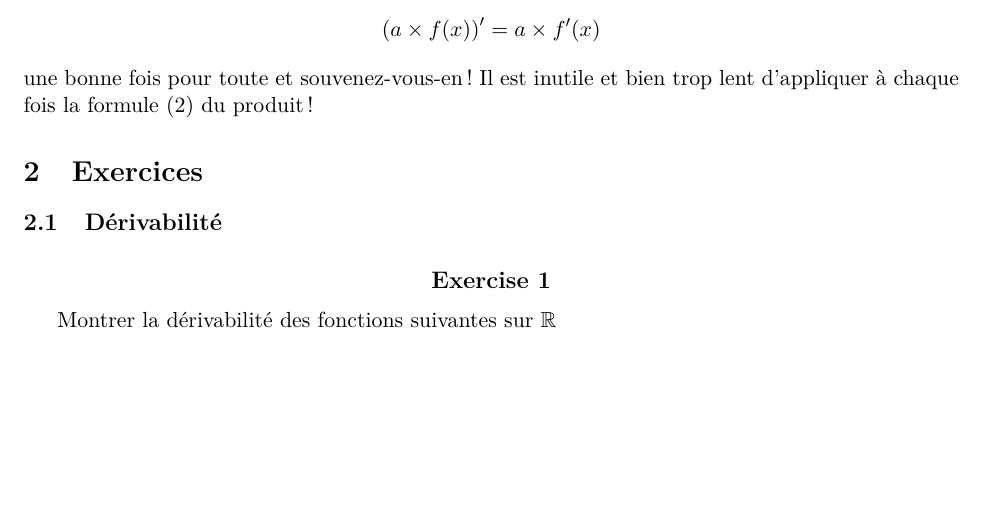
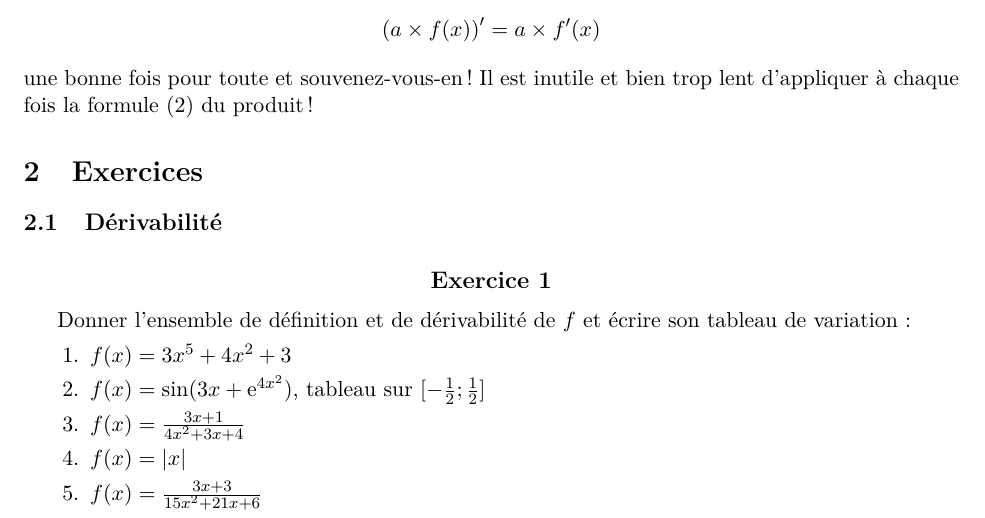
Before and after one commit to bdbonnaire/derivation-TS, a LaTeX document (derivation.tex): part of page 3 of 3, cut so that both start at the same text, the shorter picture padded with empty space. Compiled offline with pdfLaTeX.

Commit message:
exercice 1 sur ensemble de def et tableau de variation

```diff
--- a/derivation.tex
+++ b/derivation.tex
@@ -12,6 +12,8 @@
     \newcommand{\R}{\mathbb R}
     \newcommand{\de}[1]{\left(#1\right)'}
     \newcommand{\e}[1]{\mathrm{e}^{#1}}
+
+    \renewcommand{\ExerciseName}{Exercice}
 
     \selectlanguage{french}
     \title{Dérivation Terminale S\\
@@ -120,7 +122,16 @@
         \subsection{Dérivabilité}
 
         \begin{Exercise}
-            Montrer la dérivabilité des fonctions suivantes sur $\R$
+
+            Donner l'ensemble de définition et de dérivabilité de $f$ et écrire son tableau de variation :
+            \begin{enumerate}
+                \item $f(x)=3x^5+4x^2+3$
+                \item $f(x)=\sin(3x +\e{4x^2})$, tableau sur $[-\frac{1}{2}; \frac{1}{2}]$
+                \item $f(x)=\frac{3x+1}{4x^2+3x+4}$
+                \item $f(x)=|x|$
+                \item $f(x)=\frac{3x+3}{15x^2+21x+6}$
+            \end{enumerate}
+
         \end{Exercise}
 
 \end{document}
```
Also changed, not shown: derivation.pdf, 4 other files.
